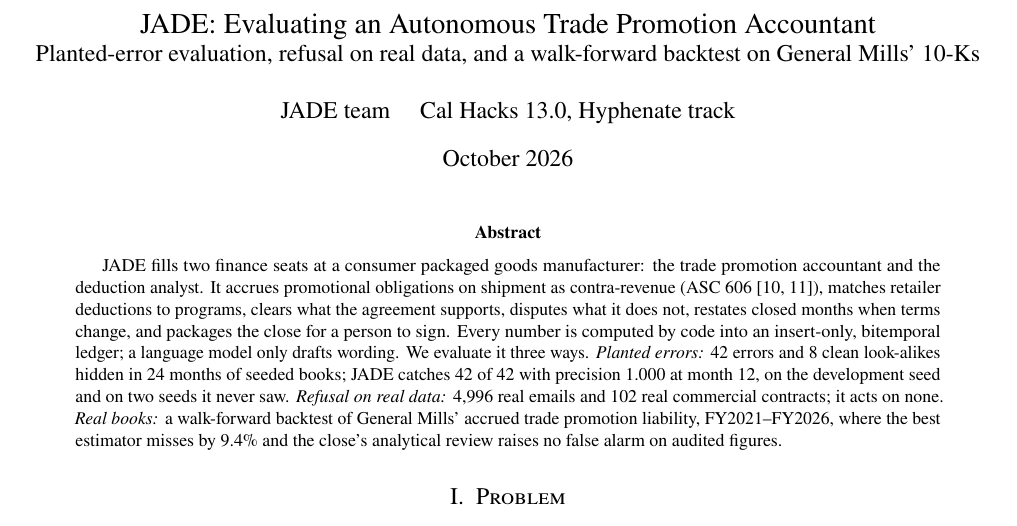
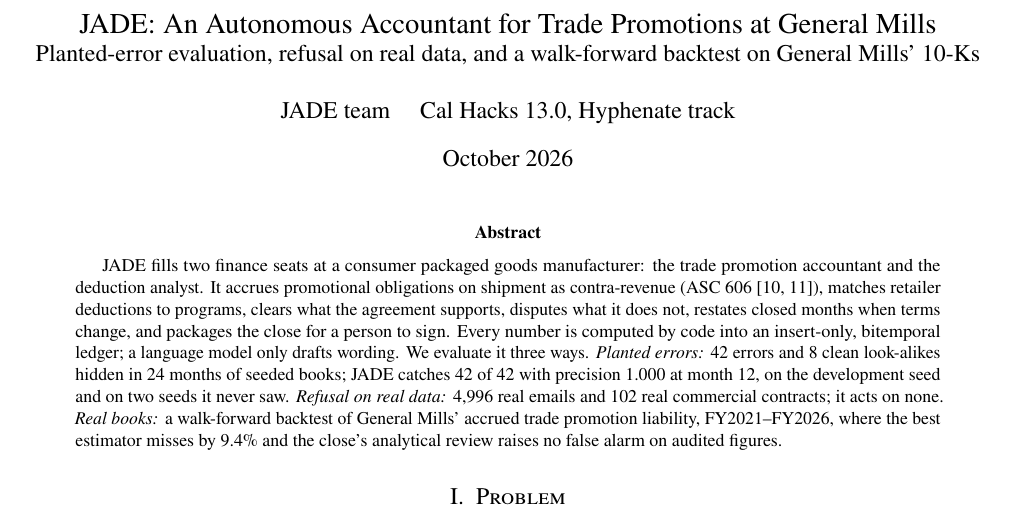
Before and after one commit to himavanthkar/jade-calhacks, a LaTeX paper (docs/research/jade-research.tex): part of page 1 of 5, cut at the place of the change. Compiled offline with pdfLaTeX.

Commit message:
Name the paper: JADE: An Autonomous Accountant for Trade Promotions at General Mills
The title leads the README and heads its Research section.

Co-Authored-By: Claude Opus 5.5 <noreply@anthropic.com>
Claude-Session: https://claude.ai/code/session_01T7knV3bb3piZhyKUWWBjuh

```diff
--- a/docs/research/jade-research.tex
+++ b/docs/research/jade-research.tex
@@ -6,7 +6,7 @@
 \usepackage[margin=0.9in]{geometry}
 \usepackage{newtxtext,newtxmath}
 \usepackage{booktabs,multirow,microtype}
-\usepackage{url}\usepackage[hidelinks]{hyperref}
+\usepackage{url}\usepackage[hidelinks,pdftitle={JADE: An Autonomous Accountant for Trade Promotions at General Mills}]{hyperref}
 \Urlmuskip=0mu plus 1mu
 \usepackage{titlesec}
 \renewcommand{\thesection}{\Roman{section}}\renewcommand{\thesubsection}{\thesection-\Alph{subsection}}
@@ -17,7 +17,7 @@
 \newenvironment{tbl}{\par\medskip\noindent\begin{minipage}{\linewidth}}{\end{minipage}\par\medskip}
 \newcommand{\note}[1]{\par\vspace{2pt}\noindent{\footnotesize #1}\par}
 
-\title{\Large JADE: Evaluating an Autonomous Trade Promotion Accountant\\
+\title{\Large JADE: An Autonomous Accountant for Trade Promotions at General Mills\\
 \large Planted-error evaluation, refusal on real data, and a walk-forward backtest on General Mills' 10-Ks}
 \author{JADE team \quad Cal Hacks 13.0, Hyphenate track}
 \date{October 2026}
```
Also changed, not shown: README.md, docs/research/jade-research.pdf.
